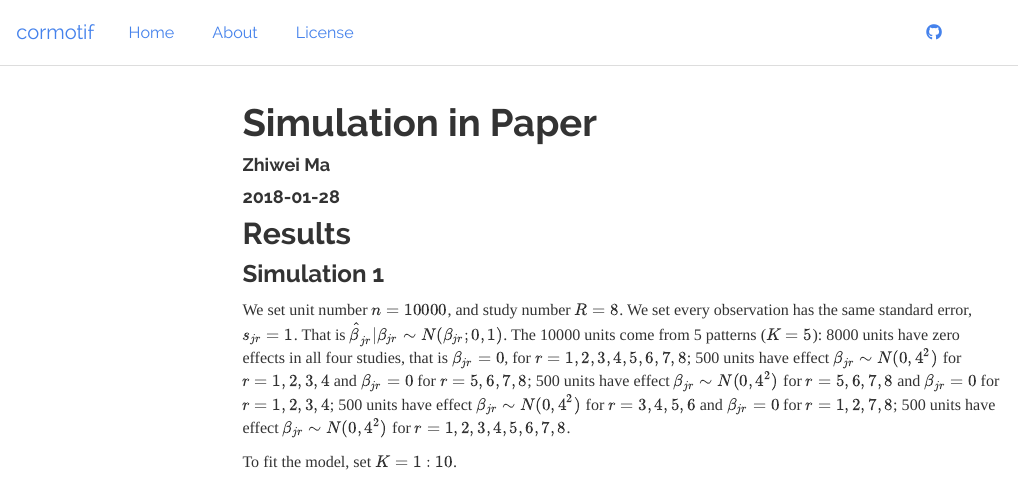
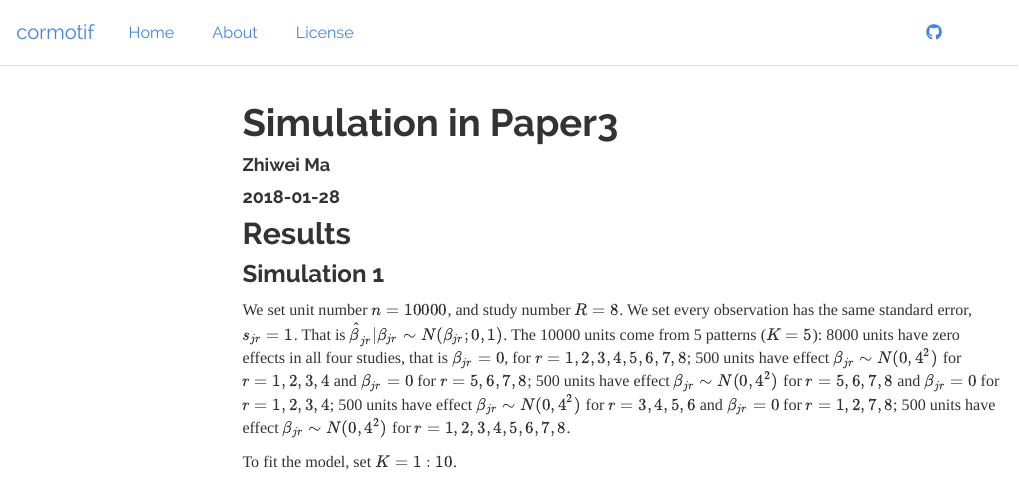
Before and after one commit to stephenslab/cormotif, an R Markdown document (analysis/Simulation_paper3.Rmd): the page in a window 1100 px wide, from its top. Rendered offline with R 4.5, knitr and Pandoc, with nearby package versions; the code chunks are not run, so their results and figures are left out; menus at the side of the page are left out.

Commit message:
wflow_publish("/home/zwma/git/cormotif/analysis/Simulation_paper3.Rmd")

```diff
--- a/analysis/Simulation_paper3.Rmd
+++ b/analysis/Simulation_paper3.Rmd
@@ -1,5 +1,5 @@
 ---
-title: "Simulation in Paper"
+title: "Simulation in Paper3"
 author: "Zhiwei Ma"
 date: 2018-01-28
 output: html_document
```
